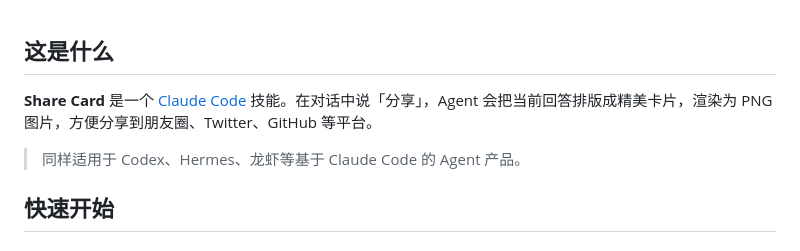
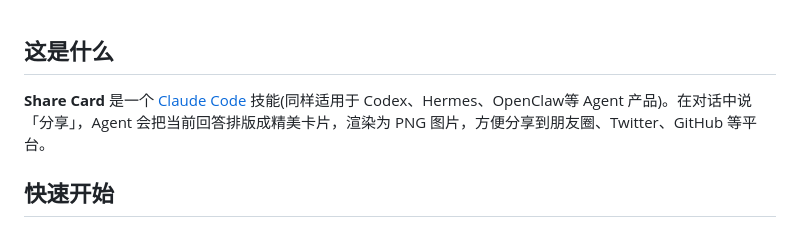
Before and after one commit to xiaojian94xiaojian/share-card, a Markdown page: README.md, the part around one of its changes. Drawn GitHub-style.

Commit message:
docs: sync EN README with ZH changes

```diff
--- a/README.md
+++ b/README.md
@@ -16,9 +16,8 @@
 
 ## 这是什么
 
-**Share Card** 是一个 [Claude Code](https://claude.ai/code) 技能。在对话中说「分享」，Agent 会把当前回答排版成精美卡片，渲染为 PNG 图片，方便分享到朋友圈、Twitter、GitHub 等平台。
+**Share Card** 是一个 [Claude Code](https://claude.ai/code) 技能(同样适用于 Codex、Hermes、OpenClaw等 Agent 产品)。在对话中说「分享」，Agent 会把当前回答排版成精美卡片，渲染为 PNG 图片，方便分享到朋友圈、Twitter、GitHub 等平台。
 
-> 同样适用于 Codex、Hermes、龙虾等基于 Claude Code 的 Agent 产品。
 
 ## 快速开始
 
```
Also changed, not shown: other parts of README.md (+4 -4 lines), README-en.md (+5 -7 lines).
